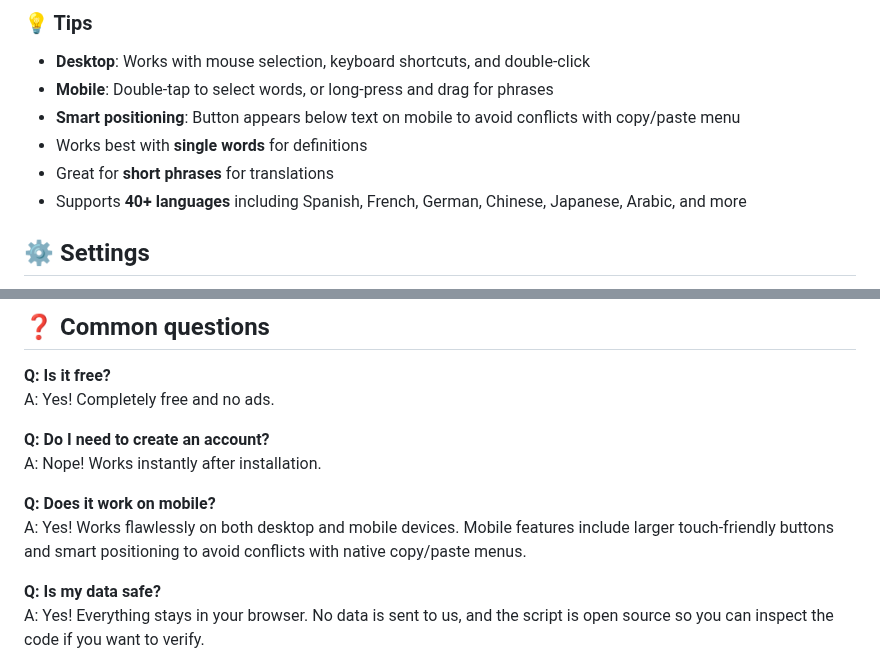
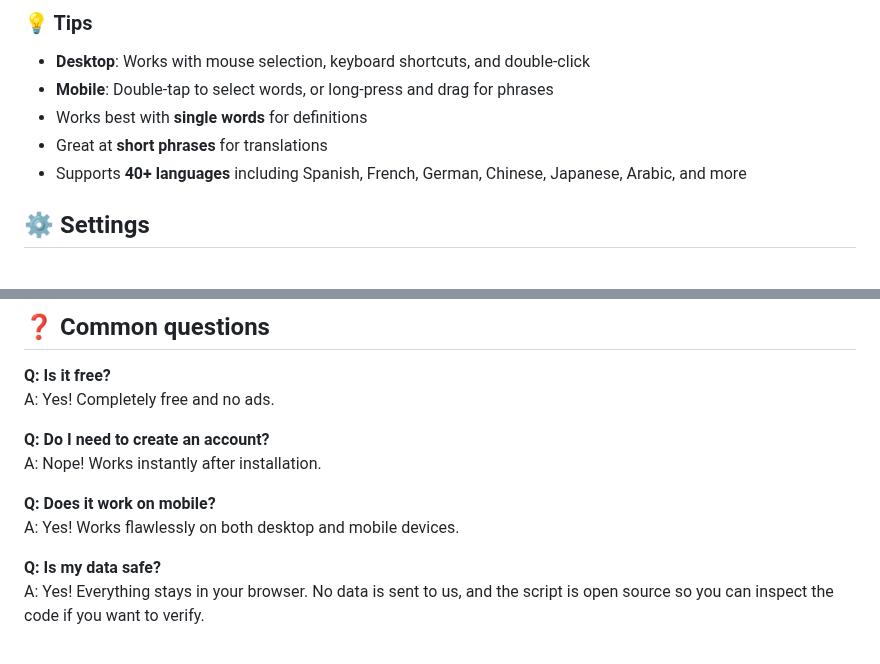
Before and after one commit to ShrekBytes/WordGlance, a Markdown page: README.md, 2 parts joined by grey strips. Rendered like a GitHub page.

```diff
--- a/README.md
+++ b/README.md
@@ -66,9 +66,8 @@ Install **Violentmonkey** (recommended, it's free!):
 ### 💡 Tips
 - **Desktop**: Works with mouse selection, keyboard shortcuts, and double-click
 - **Mobile**: Double-tap to select words, or long-press and drag for phrases
-- **Smart positioning**: Button appears below text on mobile to avoid conflicts with copy/paste menu
 - Works best with **single words** for definitions
-- Great for **short phrases** for translations
+- Great at **short phrases** for translations
 - Supports **40+ languages** including Spanish, French, German, Chinese, Japanese, Arabic, and more
 
 ## ⚙️ Settings
@@ -103,7 +102,7 @@ A: Yes! Completely free and no ads.
 A: Nope! Works instantly after installation.
 
 **Q: Does it work on mobile?**
-A: Yes! Works flawlessly on both desktop and mobile devices. Mobile features include larger touch-friendly buttons and smart positioning to avoid conflicts with native copy/paste menus.
+A: Yes! Works flawlessly on both desktop and mobile devices.
 
 **Q: Is my data safe?**
 A: Yes! Everything stays in your browser. No data is sent to us, and the script is open source so you can inspect the code if you want to verify.
```
Also changed, not shown: other parts of README.md (+1 -1 lines).
